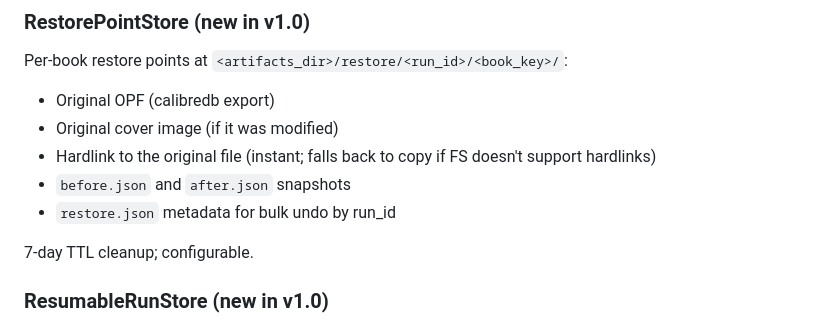
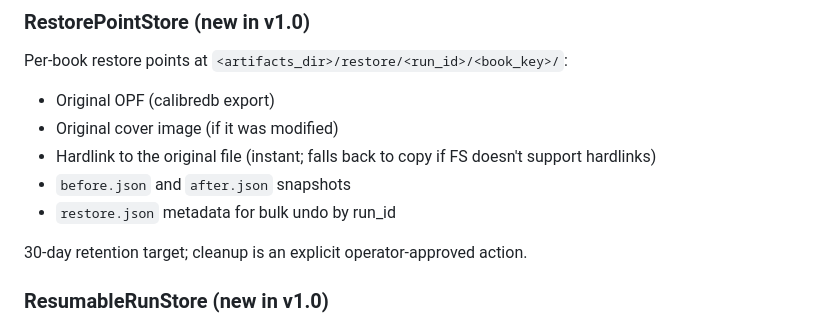
Before and after one commit to felixapel/calibre-bookwarden, a Markdown page: ARCHITECTURE.md, the part around the change. GitHub-like rendering.

Commit message:
docs: remove stale retention automation claims

```diff
--- a/ARCHITECTURE.md
+++ b/ARCHITECTURE.md
@@ -151,7 +151,7 @@ Per-book restore points at `<artifacts_dir>/restore/<run_id>/<book_key>/`:
 - `before.json` and `after.json` snapshots
 - `restore.json` metadata for bulk undo by run_id
 
-7-day TTL cleanup; configurable.
+30-day retention target; cleanup is an explicit operator-approved action.
 
 ### ResumableRunStore (new in v1.0)
 
```
Also changed, not shown: ROADMAP.md (+1 -1 lines).
